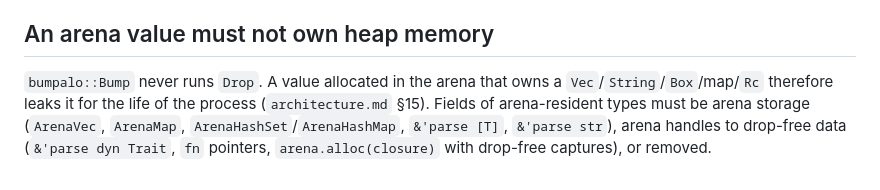
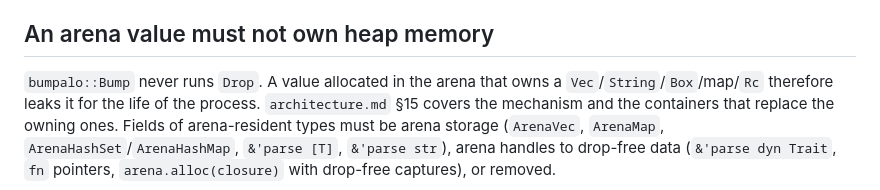
Before and after one commit to bancek/rust-sass, a Markdown page: docs/critical-invariants.md, the part around the change. GitHub-like rendering.

```diff
--- a/docs/critical-invariants.md
+++ b/docs/critical-invariants.md
@@ -96,8 +96,9 @@ contract, not by guard discipline.
 ## An arena value must not own heap memory
 
 `bumpalo::Bump` never runs `Drop`. A value allocated in the arena that owns a
-`Vec`/`String`/`Box`/map/`Rc` therefore leaks it for the life of the process
-(`architecture.md` §15). Fields of arena-resident types must be arena storage
+`Vec`/`String`/`Box`/map/`Rc` therefore leaks it for the life of the process.
+`architecture.md` §15 covers the mechanism and the containers that replace the
+owning ones. Fields of arena-resident types must be arena storage
 (`ArenaVec`, `ArenaMap`, `ArenaHashSet`/`ArenaHashMap`, `&'parse [T]`,
 `&'parse str`), arena handles to drop-free data (`&'parse dyn Trait`,
 `fn` pointers, `arena.alloc(closure)` with drop-free captures), or removed.
```
Also changed, not shown: docs/CONTRIBUTING.md (+16 -3 lines), docs/architecture.md (+3 -0 lines).
